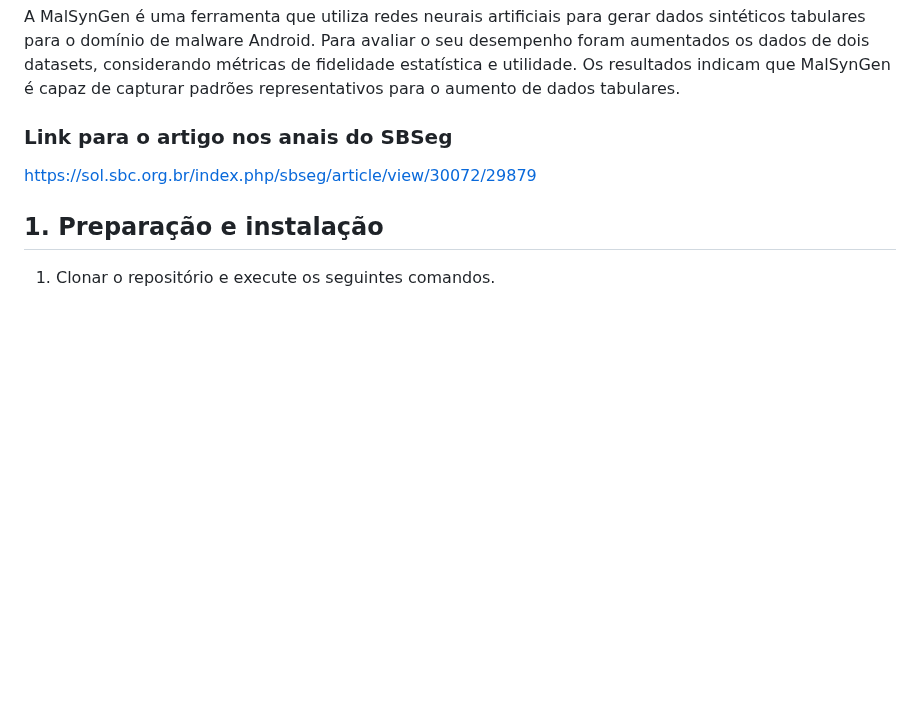
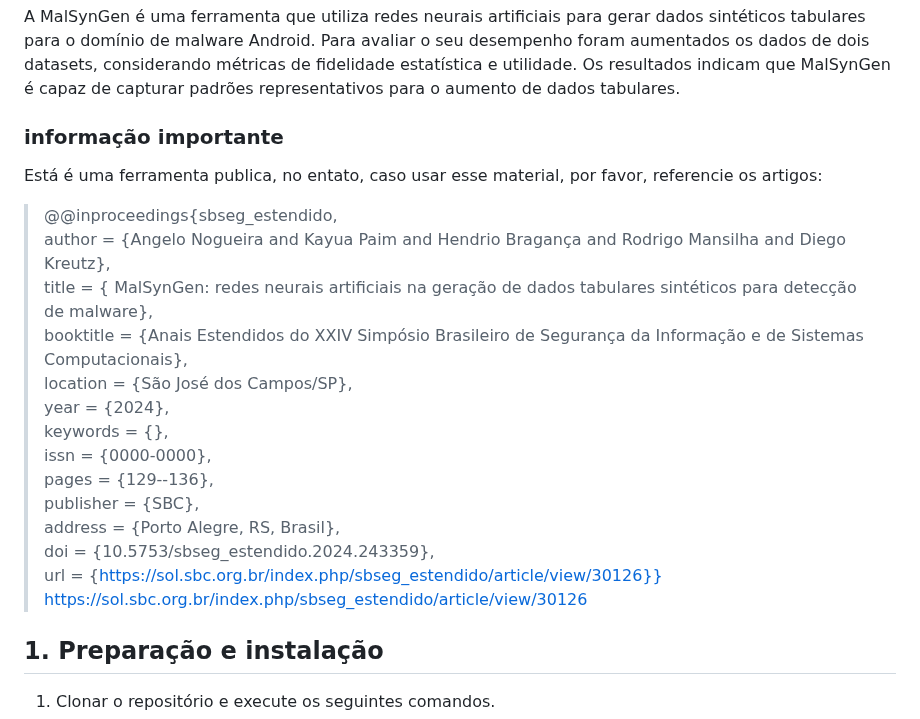
Before and after one commit to SBSegSF24/MalSynGen, a Markdown page: README.md, the part around the change. GitHub-like rendering; blank space fills up the shorter version.

```diff
--- a/README.md
+++ b/README.md
@@ -1,8 +1,24 @@
 # MalSynGen: redes neurais artificiais na geração de dados tabulares sintéticos para detecção de malware
 ## MalSynGen
 A MalSynGen  é uma ferramenta que utiliza redes neurais artificiais para gerar dados sintéticos tabulares para o domínio de malware Android. Para avaliar o seu desempenho foram aumentados os dados de dois datasets, considerando métricas de fidelidade estatística e utilidade. Os resultados indicam que MalSynGen é capaz de capturar padrões representativos para o aumento de dados tabulares.
-### Link para o artigo nos anais do SBSeg
-https://sol.sbc.org.br/index.php/sbseg/article/view/30072/29879
+### informação importante
+Está é uma ferramenta publica, no entato, caso usar esse material, por favor, referencie os artigos:
+>@@inproceedings{sbseg_estendido,<br/>
+ author = {Angelo Nogueira and Kayua Paim and Hendrio Bragança and Rodrigo Mansilha and Diego Kreutz},<br/>
+ title = { MalSynGen: redes neurais artificiais na geração de dados tabulares sintéticos para detecção de malware},<br/>
+ booktitle = {Anais Estendidos do XXIV Simpósio Brasileiro de Segurança da Informação e de Sistemas Computacionais},<br/>
+ location = {São José dos Campos/SP},<br/>
+ year = {2024},<br/>
+ keywords = {},<br/>
+ issn = {0000-0000},<br/>
+ pages = {129--136},<br/>
+ publisher = {SBC},<br/>
+ address = {Porto Alegre, RS, Brasil},<br/>
+ doi = {10.5753/sbseg_estendido.2024.243359},<br/>
+ url = {https://sol.sbc.org.br/index.php/sbseg_estendido/article/view/30126}}<br/>
+https://sol.sbc.org.br/index.php/sbseg_estendido/article/view/30126
+
+
 ## 1. Preparação e instalação
 
 1. Clonar o repositório e execute os seguintes comandos.
```
